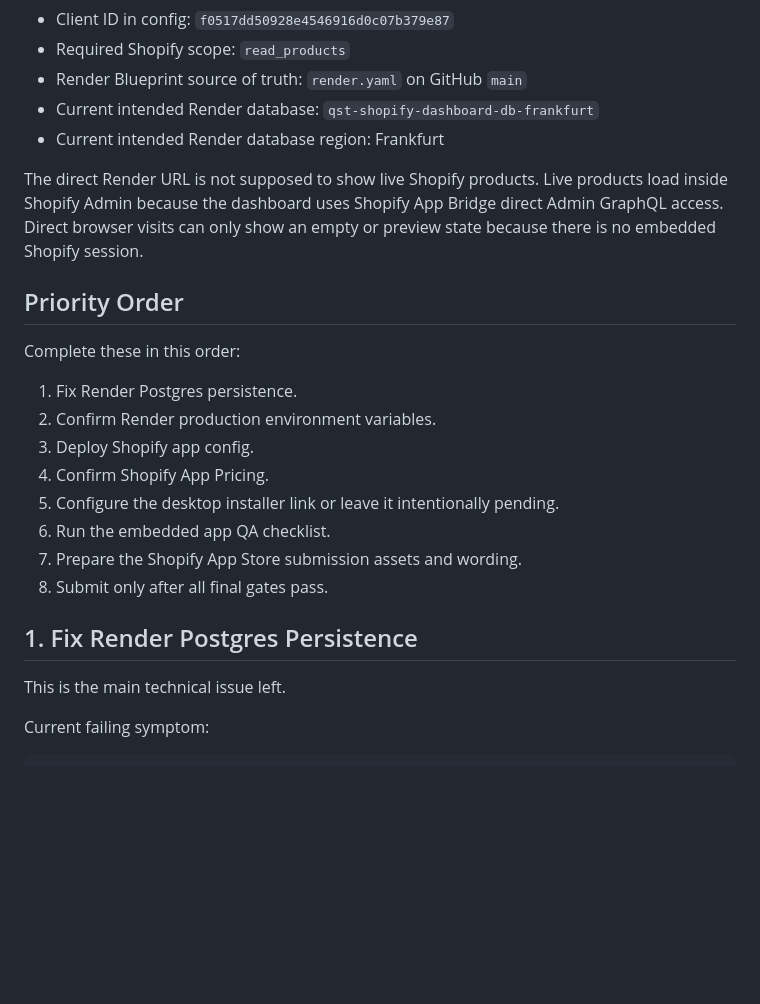
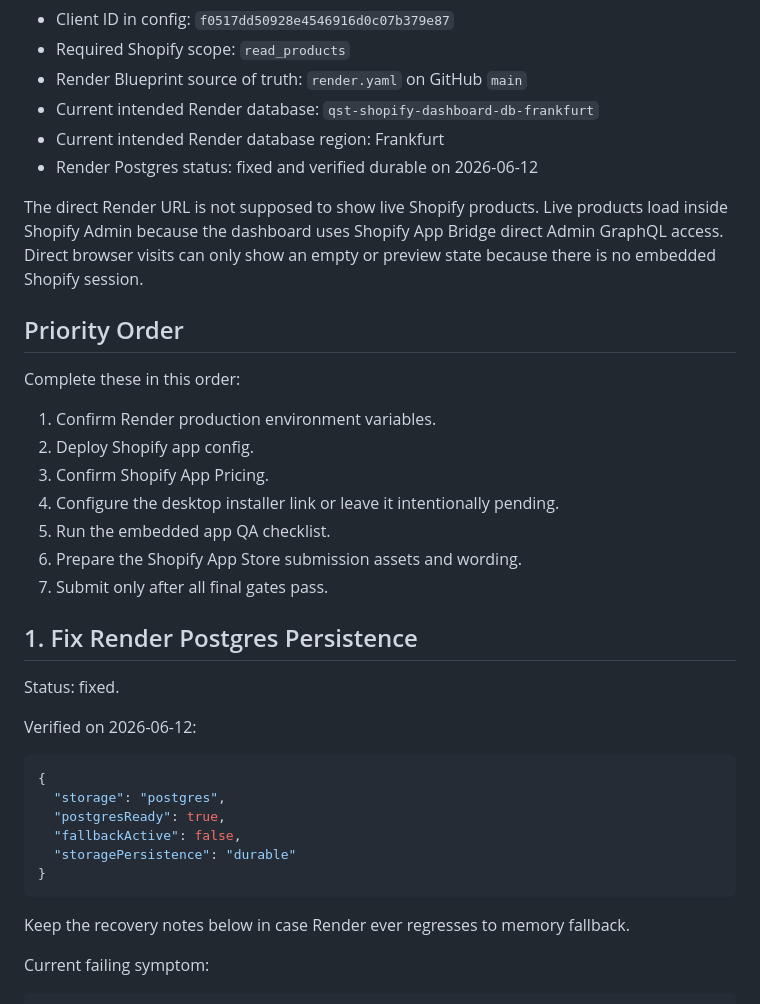
Before and after one commit to q-marx/qst-shopify-dashboard, a Markdown page: QST_SHOPIFY_LAUNCH_RUNBOOK.md, the part around the change. Rendered like a GitHub page; blank space fills up the shorter version.

Commit message:
Record Render Postgres verification

````diff
--- a/QST_SHOPIFY_LAUNCH_RUNBOOK.md
+++ b/QST_SHOPIFY_LAUNCH_RUNBOOK.md
@@ -17,6 +17,7 @@ Use this document as the source of truth for the current Shopify dashboard proje
 - Render Blueprint source of truth: `render.yaml` on GitHub `main`
 - Current intended Render database: `qst-shopify-dashboard-db-frankfurt`
 - Current intended Render database region: Frankfurt
+- Render Postgres status: fixed and verified durable on 2026-06-12
 
 The direct Render URL is not supposed to show live Shopify products. Live products load inside Shopify Admin because the dashboard uses Shopify App Bridge direct Admin GraphQL access. Direct browser visits can only show an empty or preview state because there is no embedded Shopify session.
 
@@ -24,18 +25,30 @@ The direct Render URL is not supposed to show live Shopify products. Live produc
 
 Complete these in this order:
 
-1. Fix Render Postgres persistence.
-2. Confirm Render production environment variables.
-3. Deploy Shopify app config.
-4. Confirm Shopify App Pricing.
-5. Configure the desktop installer link or leave it intentionally pending.
-6. Run the embedded app QA checklist.
-7. Prepare the Shopify App Store submission assets and wording.
-8. Submit only after all final gates pass.
+1. Confirm Render production environment variables.
+2. Deploy Shopify app config.
+3. Confirm Shopify App Pricing.
+4. Configure the desktop installer link or leave it intentionally pending.
+5. Run the embedded app QA checklist.
+6. Prepare the Shopify App Store submission assets and wording.
+7. Submit only after all final gates pass.
 
 ## 1. Fix Render Postgres Persistence
 
-This is the main technical issue left.
+Status: fixed.
+
+Verified on 2026-06-12:
+
+```json
+{
+  "storage": "postgres",
+  "postgresReady": true,
+  "fallbackActive": false,
+  "storagePersistence": "durable"
+}
+```
+
+Keep the recovery notes below in case Render ever regresses to memory fallback.
 
 Current failing symptom:
 
````
Also changed, not shown: RENDER_DEPLOYMENT.md (+12 -1 lines).
